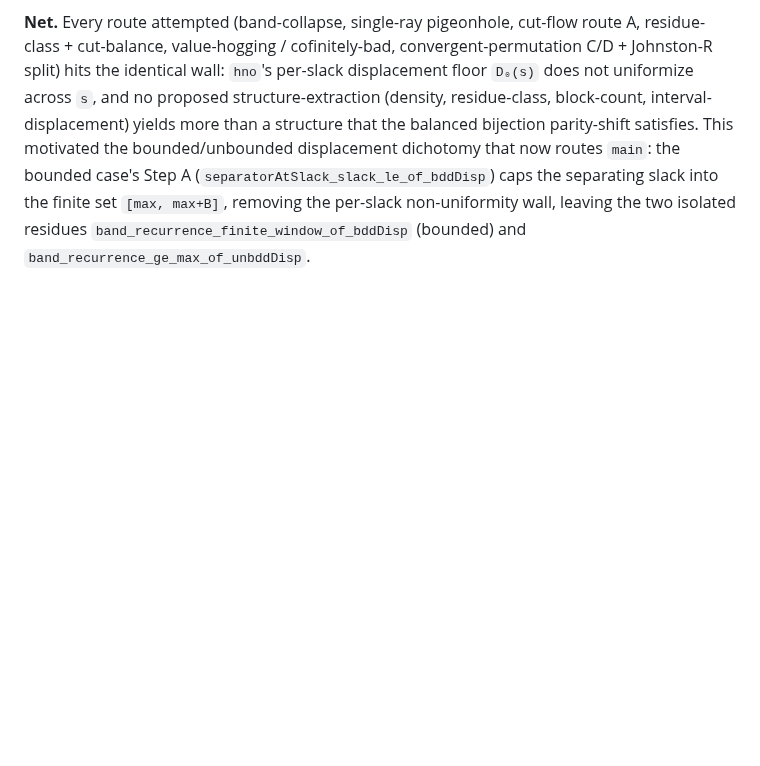
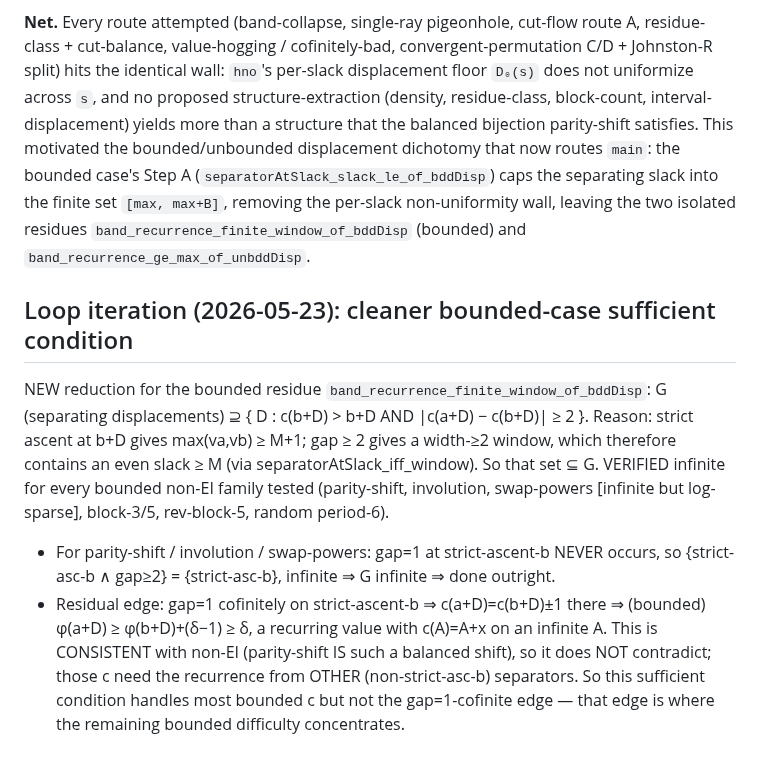
Before and after one commit to akaashdash/griddles, a Markdown page: puzzle-4/notes.md, the part around the change. Drawn GitHub-style; blank space fills up the shorter version.

Commit message:
puzzle 4: cleaner bounded-case sufficient condition (strict-asc-b + gap>=2)

```diff
--- a/puzzle-4/notes.md
+++ b/puzzle-4/notes.md
@@ -1440,3 +1440,20 @@ bounded/unbounded displacement dichotomy that now routes `main`: the bounded cas
 (`separatorAtSlack_slack_le_of_bddDisp`) caps the separating slack into the finite set `[max, max+B]`,
 removing the per-slack non-uniformity wall, leaving the two isolated residues
 `band_recurrence_finite_window_of_bddDisp` (bounded) and `band_recurrence_ge_max_of_unbddDisp`.
+
+## Loop iteration (2026-05-23): cleaner bounded-case sufficient condition
+
+NEW reduction for the bounded residue `band_recurrence_finite_window_of_bddDisp`:
+  G (separating displacements) ⊇ { D : c(b+D) > b+D  AND  |c(a+D) − c(b+D)| ≥ 2 }.
+Reason: strict ascent at b+D gives max(va,vb) ≥ M+1; gap ≥ 2 gives a width-≥2 window,
+which therefore contains an even slack ≥ M (via separatorAtSlack_iff_window). So that set
+⊆ G. VERIFIED infinite for every bounded non-EI family tested (parity-shift, involution,
+swap-powers [infinite but log-sparse], block-3/5, rev-block-5, random period-6).
+- For parity-shift / involution / swap-powers: gap=1 at strict-ascent-b NEVER occurs, so
+  {strict-asc-b ∧ gap≥2} = {strict-asc-b}, infinite ⇒ G infinite ⇒ done outright.
+- Residual edge: gap=1 cofinitely on strict-ascent-b ⇒ c(a+D)=c(b+D)±1 there ⇒ (bounded)
+  φ(a+D) ≥ φ(b+D)+(δ−1) ≥ δ, a recurring value with c(A)=A+x on an infinite A. This is
+  CONSISTENT with non-EI (parity-shift IS such a balanced shift), so it does NOT contradict;
+  those c need the recurrence from OTHER (non-strict-asc-b) separators. So this sufficient
+  condition handles most bounded c but not the gap=1-cofinite edge — that edge is where the
+  remaining bounded difficulty concentrates.
```
